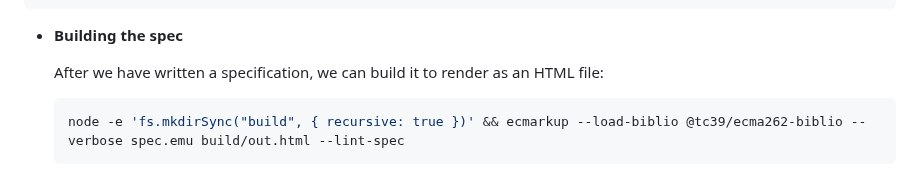
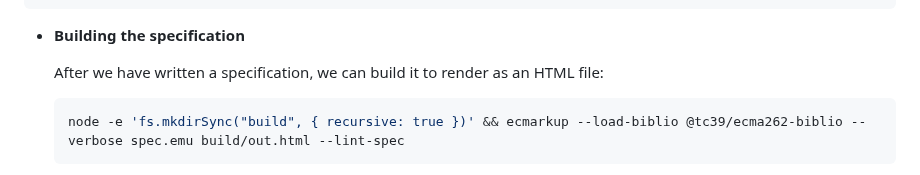
Before and after one commit to bldl/emplace-spidermonkey, a Markdown page: README.md, the part around the change. Drawn GitHub-style.

````diff
--- a/README.md
+++ b/README.md
@@ -1577,7 +1577,7 @@ The following is a demonstration of how we can write the new specification of th
       </emu-clause>
     ```
 
-* **Building the spec**
+* **Building the specification**
 
   After we have written a specification, we can build it to render as an HTML file:
 
````
